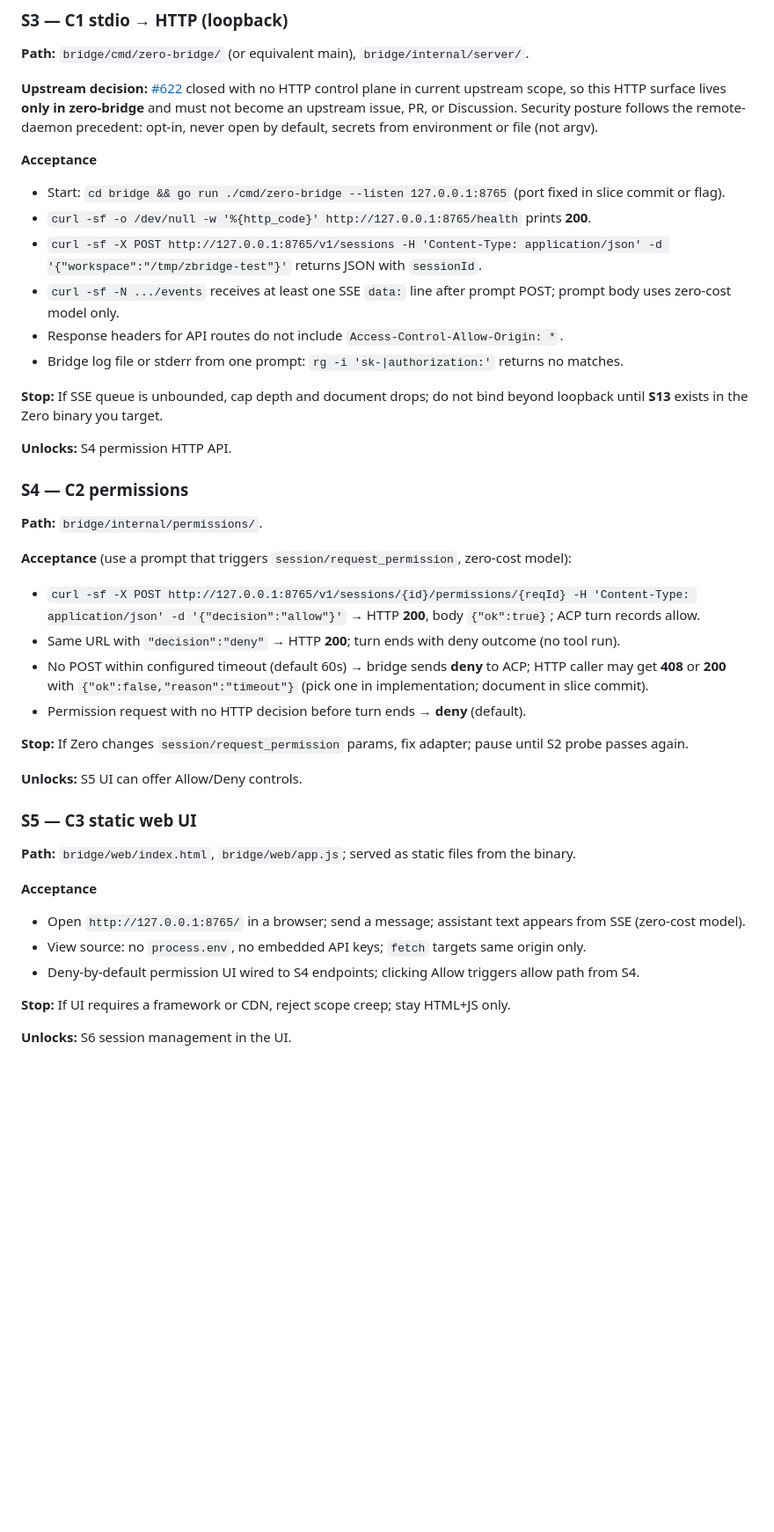
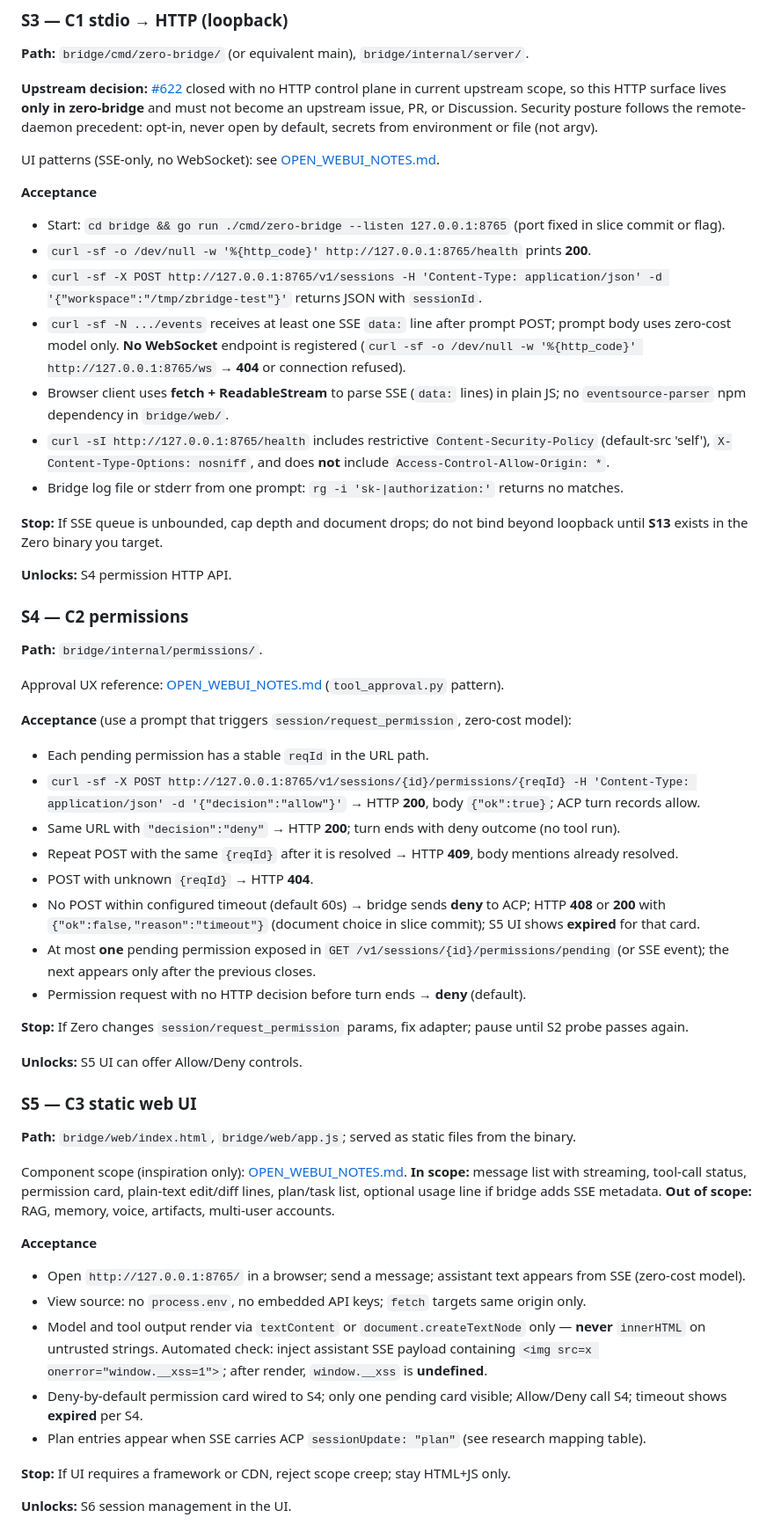
Before and after one commit to FabioLeitao/zero-bridge, a Markdown page: docs/plans/PLAN_ZERO_BRIDGE.md, the part around the change. Shown at 88% size. Drawn GitHub-style; blank space fills up the shorter version.

Commit message:
docs(plan): tighten S3-S5 acceptance from UI/approval review

```diff
--- a/docs/plans/PLAN_ZERO_BRIDGE.md
+++ b/docs/plans/PLAN_ZERO_BRIDGE.md
@@ -201,13 +201,16 @@ The only upstream-shaped idea the maintainer called reasonable on #622 is a **re
 
 **Upstream decision:** [#622](https://github.com/Twigpine/zero/issues/622) closed with no HTTP control plane in current upstream scope, so this HTTP surface lives **only in zero-bridge** and must not become an upstream issue, PR, or Discussion. Security posture follows the remote-daemon precedent: opt-in, never open by default, secrets from environment or file (not argv).
 
+UI patterns (SSE-only, no WebSocket): see [OPEN_WEBUI_NOTES.md](../research/OPEN_WEBUI_NOTES.md).
+
 **Acceptance**
 
 - Start: `cd bridge && go run ./cmd/zero-bridge --listen 127.0.0.1:8765` (port fixed in slice commit or flag).
 - `curl -sf -o /dev/null -w '%{http_code}' http://127.0.0.1:8765/health` prints **200**.
 - `curl -sf -X POST http://127.0.0.1:8765/v1/sessions -H 'Content-Type: application/json' -d '{"workspace":"/tmp/zbridge-test"}'` returns JSON with `sessionId`.
-- `curl -sf -N .../events` receives at least one SSE `data:` line after prompt POST; prompt body uses zero-cost model only.
-- Response headers for API routes do not include `Access-Control-Allow-Origin: *`.
+- `curl -sf -N .../events` receives at least one SSE `data:` line after prompt POST; prompt body uses zero-cost model only. **No WebSocket** endpoint is registered (`curl -sf -o /dev/null -w '%{http_code}' http://127.0.0.1:8765/ws` → **404** or connection refused).
+- Browser client uses **fetch + ReadableStream** to parse SSE (`data:` lines) in plain JS; no `eventsource-parser` npm dependency in `bridge/web/`.
+- `curl -sI http://127.0.0.1:8765/health` includes restrictive `Content-Security-Policy` (default-src 'self'), `X-Content-Type-Options: nosniff`, and does **not** include `Access-Control-Allow-Origin: *`.
 - Bridge log file or stderr from one prompt: `rg -i 'sk-|authorization:'` returns no matches.
 
 **Stop:** If SSE queue is unbounded, cap depth and document drops; do not bind beyond loopback until **S13** exists in the Zero binary you target.
@@ -218,11 +221,17 @@ The only upstream-shaped idea the maintainer called reasonable on #622 is a **re
 
 **Path:** `bridge/internal/permissions/`.
 
+Approval UX reference: [OPEN_WEBUI_NOTES.md](../research/OPEN_WEBUI_NOTES.md) (`tool_approval.py` pattern).
+
 **Acceptance** (use a prompt that triggers `session/request_permission`, zero-cost model):
 
+- Each pending permission has a stable `reqId` in the URL path.
 - `curl -sf -X POST http://127.0.0.1:8765/v1/sessions/{id}/permissions/{reqId} -H 'Content-Type: application/json' -d '{"decision":"allow"}'` → HTTP **200**, body `{"ok":true}`; ACP turn records allow.
 - Same URL with `"decision":"deny"` → HTTP **200**; turn ends with deny outcome (no tool run).
-- No POST within configured timeout (default 60s) → bridge sends **deny** to ACP; HTTP caller may get **408** or **200** with `{"ok":false,"reason":"timeout"}` (pick one in implementation; document in slice commit).
+- Repeat POST with the same `{reqId}` after it is resolved → HTTP **409**, body mentions already resolved.
+- POST with unknown `{reqId}` → HTTP **404**.
+- No POST within configured timeout (default 60s) → bridge sends **deny** to ACP; HTTP **408** or **200** with `{"ok":false,"reason":"timeout"}` (document choice in slice commit); S5 UI shows **expired** for that card.
+- At most **one** pending permission exposed in `GET /v1/sessions/{id}/permissions/pending` (or SSE event); the next appears only after the previous closes.
 - Permission request with no HTTP decision before turn ends → **deny** (default).
 
 **Stop:** If Zero changes `session/request_permission` params, fix adapter; pause until S2 probe passes again.
@@ -233,11 +242,15 @@ The only upstream-shaped idea the maintainer called reasonable on #622 is a **re
 
 **Path:** `bridge/web/index.html`, `bridge/web/app.js`; served as static files from the binary.
 
+Component scope (inspiration only): [OPEN_WEBUI_NOTES.md](../research/OPEN_WEBUI_NOTES.md). **In scope:** message list with streaming, tool-call status, permission card, plain-text edit/diff lines, plan/task list, optional usage line if bridge adds SSE metadata. **Out of scope:** RAG, memory, voice, artifacts, multi-user accounts.
+
 **Acceptance**
 
 - Open `http://127.0.0.1:8765/` in a browser; send a message; assistant text appears from SSE (zero-cost model).
 - View source: no `process.env`, no embedded API keys; `fetch` targets same origin only.
-- Deny-by-default permission UI wired to S4 endpoints; clicking Allow triggers allow path from S4.
+- Model and tool output render via `textContent` or `document.createTextNode` only — **never** `innerHTML` on untrusted strings. Automated check: inject assistant SSE payload containing `<img src=x onerror="window.__xss=1">`; after render, `window.__xss` is **undefined**.
+- Deny-by-default permission card wired to S4; only one pending card visible; Allow/Deny call S4; timeout shows **expired** per S4.
+- Plan entries appear when SSE carries ACP `sessionUpdate: "plan"` (see research mapping table).
 
 **Stop:** If UI requires a framework or CDN, reject scope creep; stay HTML+JS only.
 
```
Also changed, not shown: docs/plans/PLAN_ZERO_BRIDGE.pt_BR.md (+17 -4 lines).
